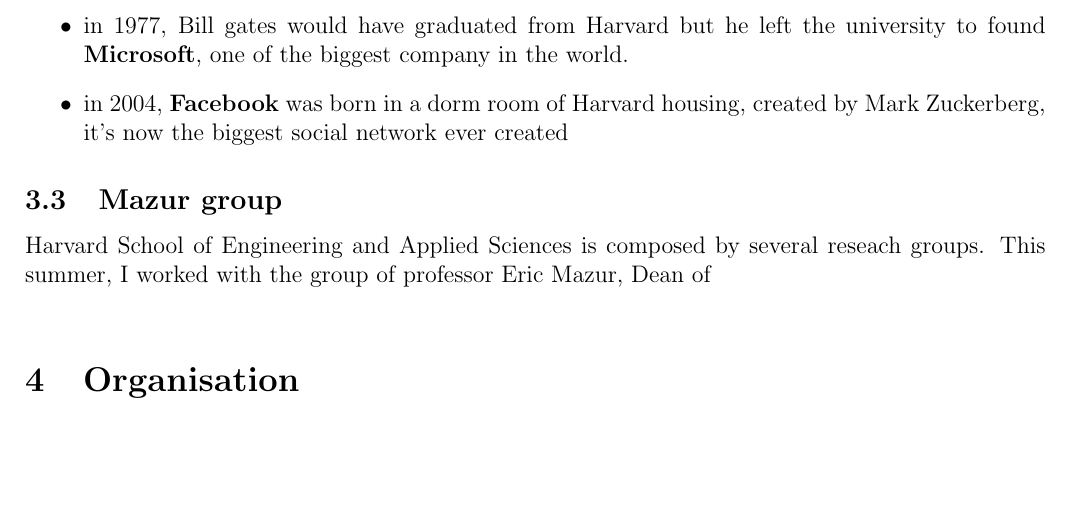
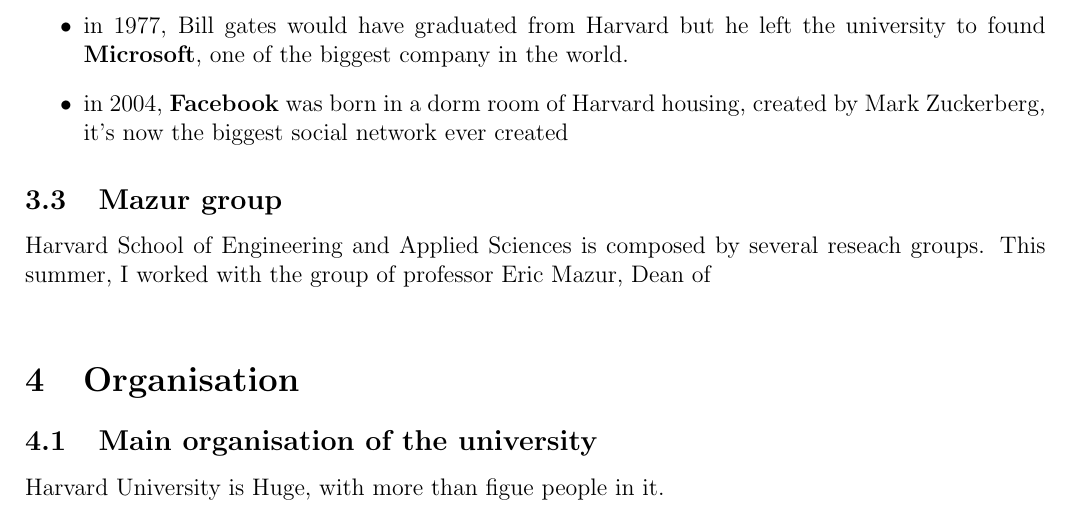
Before and after one commit to thibthibaut/internshipreport, a LaTeX document (main.tex): part of page 4 of 4, cut so that both start at the same text, the shorter picture padded with empty space. Compiled offline with pdfLaTeX.

Commit message:
Second test for git-plus

```diff
--- a/main.tex
+++ b/main.tex
@@ -84,6 +84,8 @@
 \hseas{} is composed by several reseach groups. This summer, I worked with the group of professor Eric Mazur, Dean of\\
 
 \section{Organisation}
+\subsection{Main organisation of the university}
+Harvard University is Huge, with more than figue people in it.
 
 
 
```
